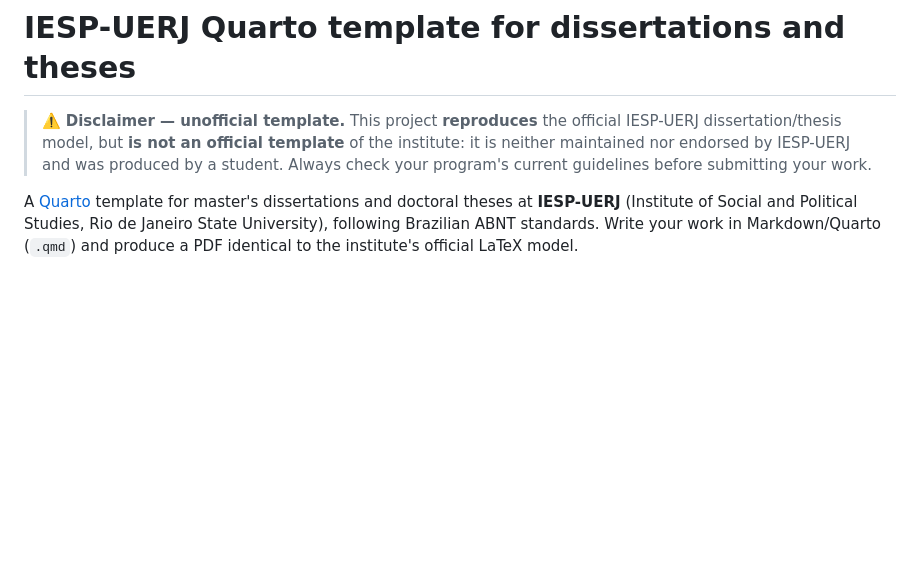
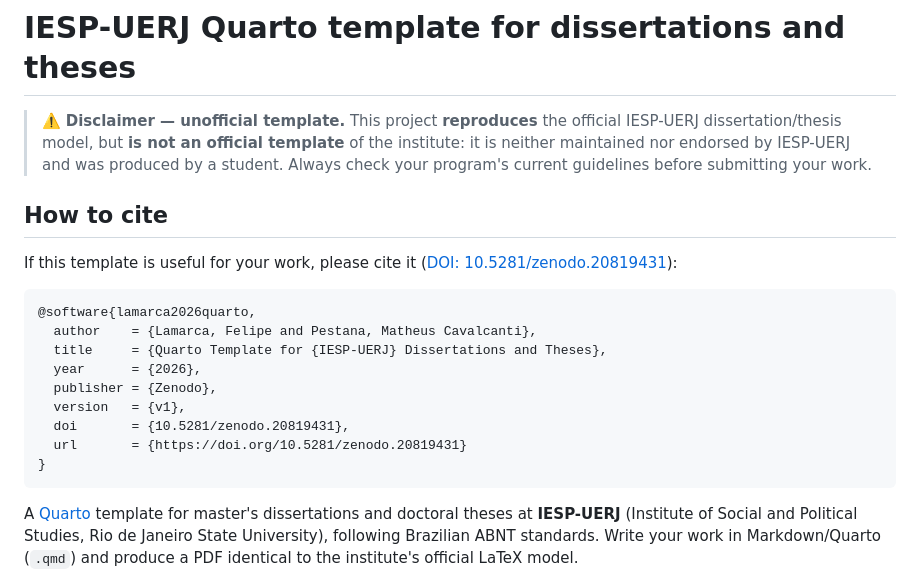
Before and after one commit to felipelmc/Quarto-Model-IESP, a Markdown page: README.en.md, the part around the change. Rendered like a GitHub page; blank space fills up the shorter version.

Commit message:
Adiciona esquema de citação (BibTeX/Zenodo) no topo dos READMEs
DOI 10.5281/zenodo.20819431.

Co-Authored-By: Claude Opus 4.8 <noreply@anthropic.com>

````diff
--- a/README.en.md
+++ b/README.en.md
@@ -5,6 +5,23 @@
 > institute: it is neither maintained nor endorsed by IESP-UERJ and was produced by
 > a student. Always check your program's current guidelines before submitting your
 > work.
+
+## How to cite
+
+If this template is useful for your work, please cite it
+([DOI: 10.5281/zenodo.20819431](https://doi.org/10.5281/zenodo.20819431)):
+
+```bibtex
+@software{lamarca2026quarto,
+  author    = {Lamarca, Felipe and Pestana, Matheus Cavalcanti},
+  title     = {Quarto Template for {IESP-UERJ} Dissertations and Theses},
+  year      = {2026},
+  publisher = {Zenodo},
+  version   = {v1},
+  doi       = {10.5281/zenodo.20819431},
+  url       = {https://doi.org/10.5281/zenodo.20819431}
+}
+```
 
 A [Quarto](https://quarto.org) template for master's dissertations and doctoral
 theses at **IESP-UERJ** (Institute of Social and Political Studies, Rio de Janeiro
````
Also changed, not shown: README.md (+17 -0 lines).
